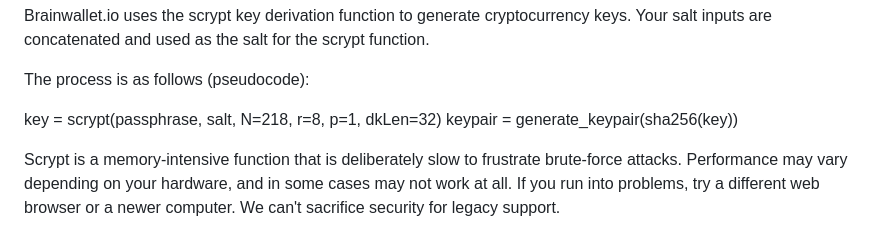
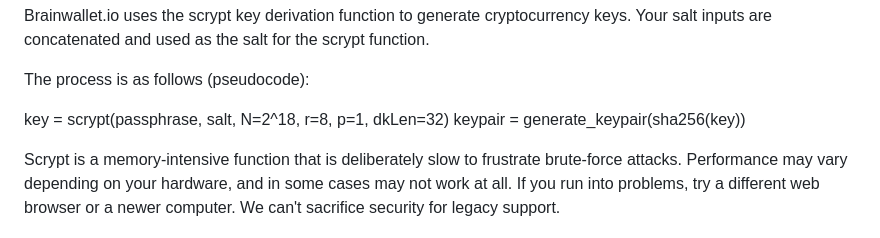
Before and after one commit to routman/brainwallet.io, a Markdown page: README.md, the part around the change. Drawn GitHub-style.

```diff
--- a/README.md
+++ b/README.md
@@ -17,7 +17,7 @@ Brainwallet.io uses the scrypt key derivation function to generate cryptocurrenc
 
 The process is as follows (pseudocode):
 
-key = scrypt(passphrase, salt, N=218, r=8, p=1, dkLen=32)
+key = scrypt(passphrase, salt, N=2^18, r=8, p=1, dkLen=32)
 keypair = generate_keypair(sha256(key))
 
 Scrypt is a memory-intensive function that is deliberately slow to frustrate brute-force attacks. Performance may vary depending on your hardware, and in some cases may not work at all. If you run into problems, try a different web browser or a newer computer. We can't sacrifice security for legacy support.
```
